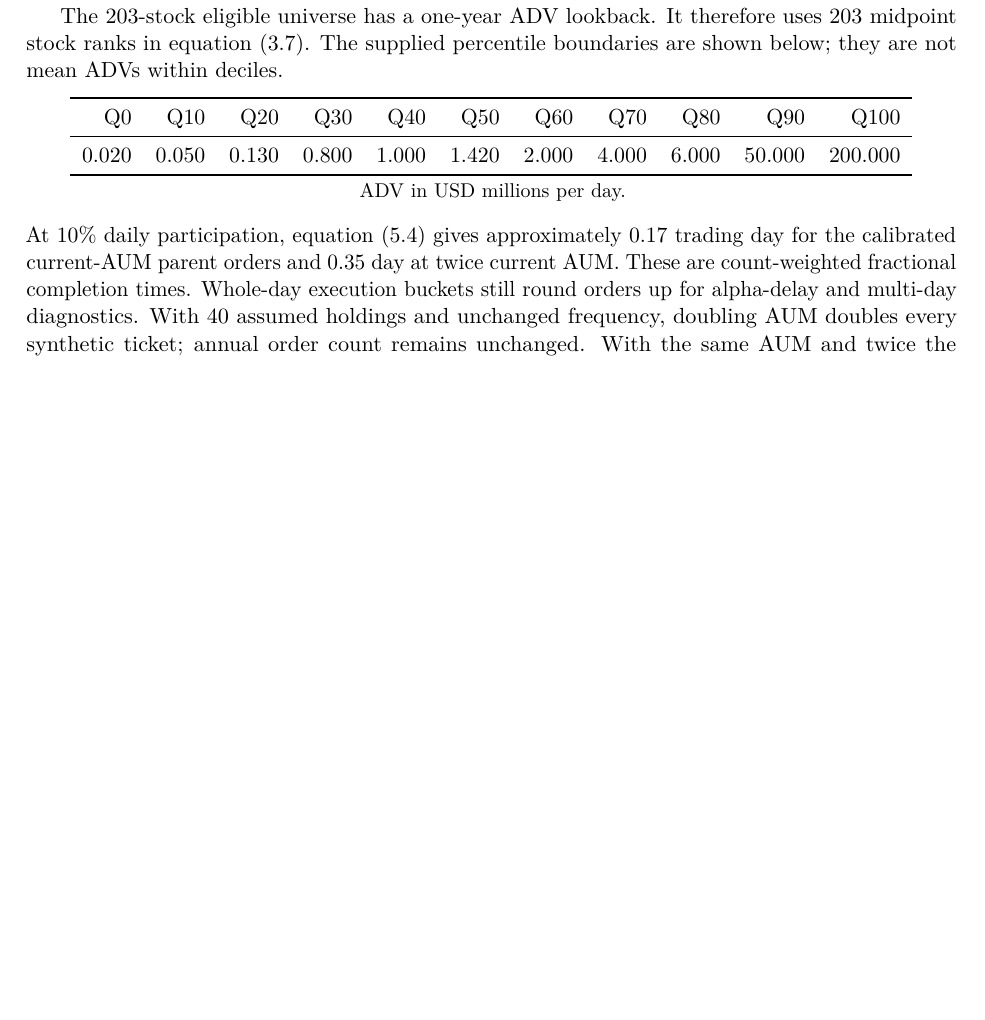
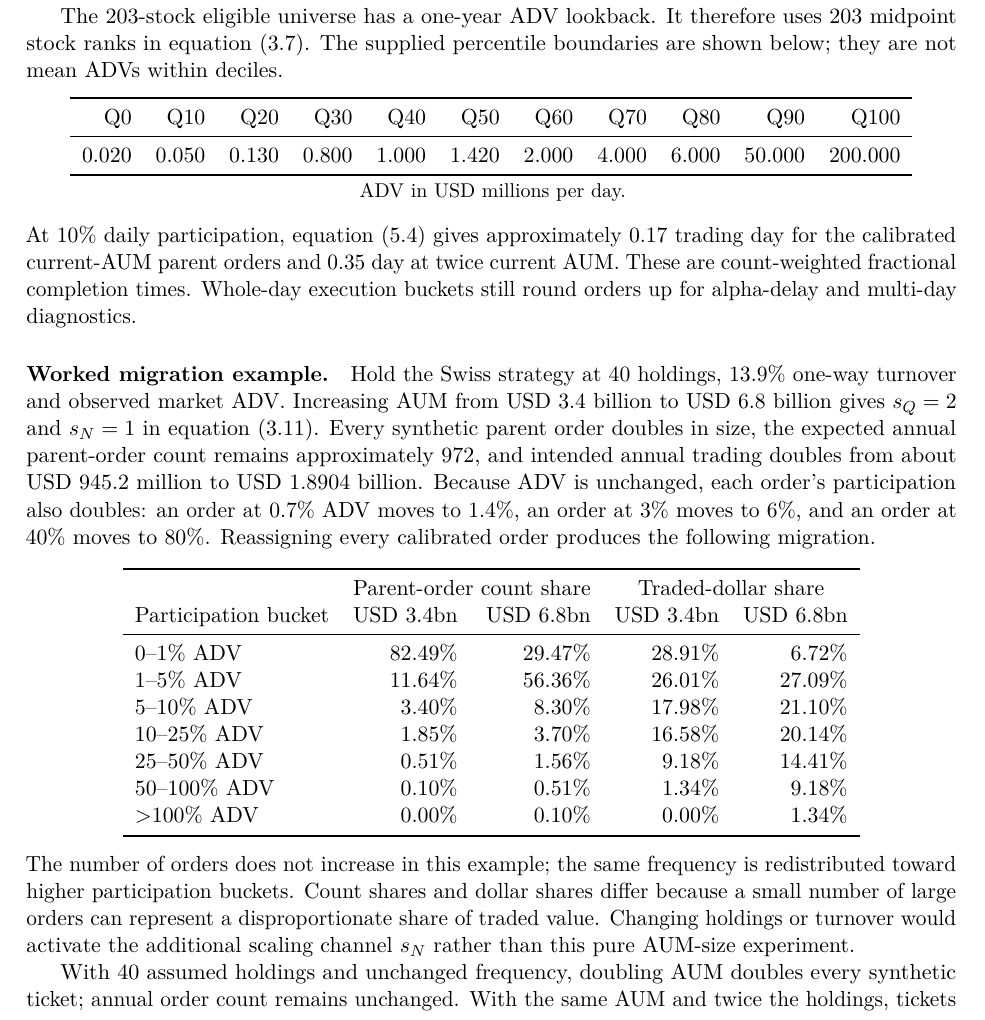
Before and after one commit to roddup75/venera, a LaTeX paper (capacity/output/pdf/Long_Only_Capacity_Methodology.tex): part of page 9 of 12 before the commit and part of page 9 of 13 after it, cut so that both start at the same text, the shorter picture padded with empty space. Compiled offline with pdfLaTeX.

Commit message:
Add worked AUM migration example

```diff
--- a/capacity/output/pdf/Long_Only_Capacity_Methodology.tex
+++ b/capacity/output/pdf/Long_Only_Capacity_Methodology.tex
@@ -409,6 +409,36 @@ At 10\% daily participation, equation~\eqref{eq:averageexecution} gives approxim
 day for the calibrated current-AUM parent orders and 0.35 day at twice current AUM. These are
 count-weighted fractional completion times. Whole-day execution buckets still round orders up for
 alpha-delay and multi-day diagnostics.
+
+\paragraph{Worked migration example.}
+Hold the Swiss strategy at 40 holdings, 13.9\% one-way turnover and observed market ADV. Increasing
+AUM from USD 3.4 billion to USD 6.8 billion gives $s_Q=2$ and $s_N=1$ in
+equation~\eqref{eq:advscaling}. Every synthetic parent order doubles in size, the expected annual
+parent-order count remains approximately 972, and intended annual trading doubles from about
+USD 945.2 million to USD 1.8904 billion. Because ADV is unchanged, each order's participation also
+doubles: an order at 0.7\% ADV moves to 1.4\%, an order at 3\% moves to 6\%, and an order at 40\%
+moves to 80\%. Reassigning every calibrated order produces the following migration.
+\begin{center}
+\begin{tabular}{lrrrr}
+\toprule
+& \multicolumn{2}{c}{Parent-order count share} & \multicolumn{2}{c}{Traded-dollar share}\\
+Participation bucket & USD 3.4bn & USD 6.8bn & USD 3.4bn & USD 6.8bn\\
+\midrule
+0--1\% ADV    & 82.49\% & 29.47\% & 28.91\% &  6.72\%\\
+1--5\% ADV    & 11.64\% & 56.36\% & 26.01\% & 27.09\%\\
+5--10\% ADV   &  3.40\% &  8.30\% & 17.98\% & 21.10\%\\
+10--25\% ADV  &  1.85\% &  3.70\% & 16.58\% & 20.14\%\\
+25--50\% ADV  &  0.51\% &  1.56\% &  9.18\% & 14.41\%\\
+50--100\% ADV &  0.10\% &  0.51\% &  1.34\% &  9.18\%\\
+$>$100\% ADV  &  0.00\% &  0.10\% &  0.00\% &  1.34\%\\
+\bottomrule
+\end{tabular}
+\end{center}
+The number of orders does not increase in this example; the same frequency is redistributed toward
+higher participation buckets. Count shares and dollar shares differ because a small number of large
+orders can represent a disproportionate share of traded value. Changing holdings or turnover would
+activate the additional scaling channel $s_N$ rather than this pure AUM-size experiment.
+
 With 40 assumed holdings and unchanged frequency, doubling AUM doubles every synthetic ticket;
 annual order count remains unchanged. With the same AUM and twice the holdings, tickets halve
 and frequency doubles. With twice the turnover alone, frequency doubles but participation
```
Also changed, not shown: capacity/output/Long_Only_Capacity_Methodology.pdf, capacity/output/pdf/Long_Only_Capacity_Methodology.pdf.
